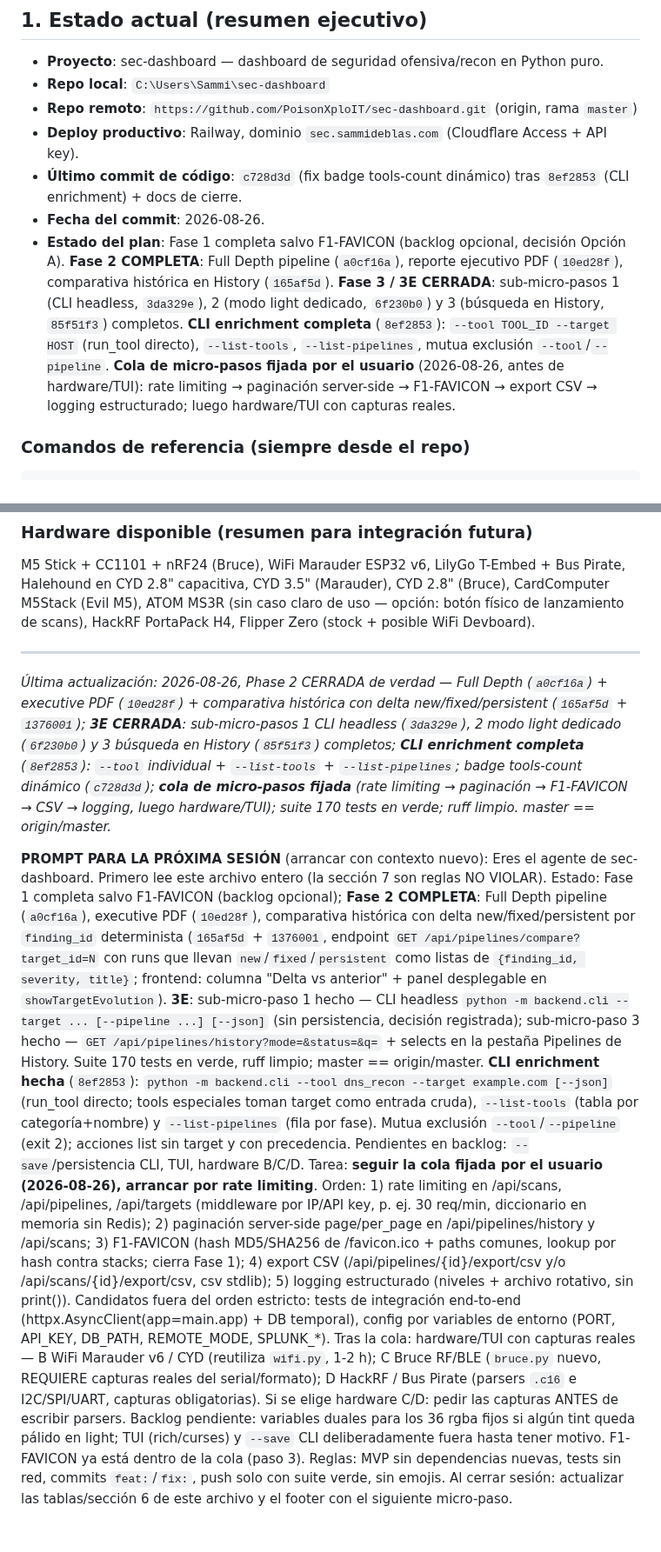
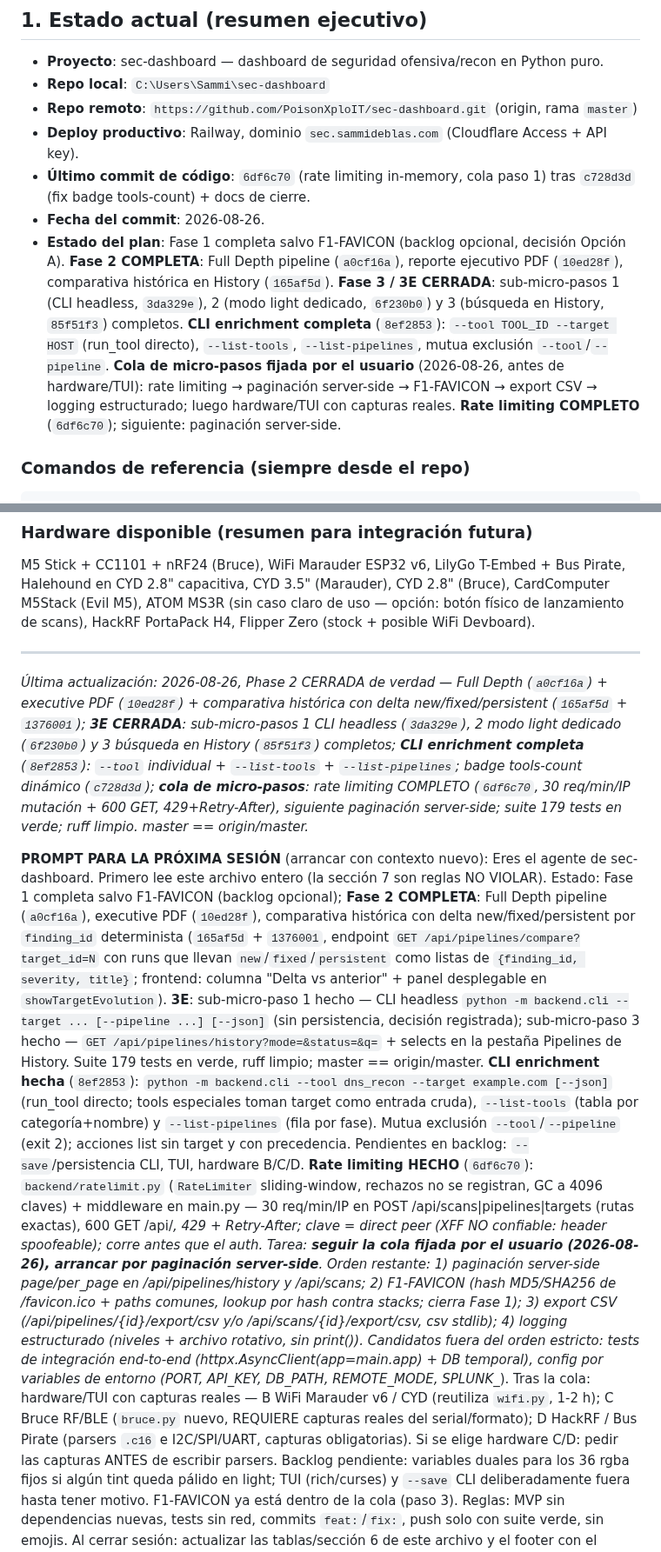
Before and after one commit to PoisonXploIT/sec-dashboard, a Markdown page: SEGUIMIENTO.md, 2 parts joined by grey strips. Shown at 87% size. Rendered like a GitHub page; blank space fills up the shorter version.

Commit message:
docs: SEGUIMIENTO — rate limiting completo (6df6c70) + cola paso a paginación server-side; suite 179

```diff
--- a/SEGUIMIENTO.md
+++ b/SEGUIMIENTO.md
@@ -13,9 +13,9 @@
 - **Repo local**: `C:\Users\Sammi\sec-dashboard`
 - **Repo remoto**: `https://github.com/PoisonXploIT/sec-dashboard.git` (origin, rama `master`)
 - **Deploy productivo**: Railway, dominio `sec.sammideblas.com` (Cloudflare Access + API key).
-- **Último commit de código**: `c728d3d` (fix badge tools-count dinámico) tras `8ef2853` (CLI enrichment) + docs de cierre.
+- **Último commit de código**: `6df6c70` (rate limiting in-memory, cola paso 1) tras `c728d3d` (fix badge tools-count) + docs de cierre.
 - **Fecha del commit**: 2026-08-26.
-- **Estado del plan**: Fase 1 completa salvo F1-FAVICON (backlog opcional, decisión Opción A). **Fase 2 COMPLETA**: Full Depth pipeline (`a0cf16a`), reporte ejecutivo PDF (`10ed28f`), comparativa histórica en History (`165af5d`). **Fase 3 / 3E CERRADA**: sub-micro-pasos 1 (CLI headless, `3da329e`), 2 (modo light dedicado, `6f230b0`) y 3 (búsqueda en History, `85f51f3`) completos. **CLI enrichment completa** (`8ef2853`): `--tool TOOL_ID --target HOST` (run_tool directo), `--list-tools`, `--list-pipelines`, mutua exclusión `--tool`/`--pipeline`. **Cola de micro-pasos fijada por el usuario** (2026-08-26, antes de hardware/TUI): rate limiting → paginación server-side → F1-FAVICON → export CSV → logging estructurado; luego hardware/TUI con capturas reales.
+- **Estado del plan**: Fase 1 completa salvo F1-FAVICON (backlog opcional, decisión Opción A). **Fase 2 COMPLETA**: Full Depth pipeline (`a0cf16a`), reporte ejecutivo PDF (`10ed28f`), comparativa histórica en History (`165af5d`). **Fase 3 / 3E CERRADA**: sub-micro-pasos 1 (CLI headless, `3da329e`), 2 (modo light dedicado, `6f230b0`) y 3 (búsqueda en History, `85f51f3`) completos. **CLI enrichment completa** (`8ef2853`): `--tool TOOL_ID --target HOST` (run_tool directo), `--list-tools`, `--list-pipelines`, mutua exclusión `--tool`/`--pipeline`. **Cola de micro-pasos fijada por el usuario** (2026-08-26, antes de hardware/TUI): rate limiting → paginación server-side → F1-FAVICON → export CSV → logging estructurado; luego hardware/TUI con capturas reales. **Rate limiting COMPLETO** (`6df6c70`); siguiente: paginación server-side.
 
 ### Comandos de referencia (siempre desde el repo)
 
@@ -417,12 +424,13 @@ M5 Stick + CC1101 + nRF24 (Bruce), WiFi Marauder ESP32 v6, LilyGo T-Embed + Bus
 
 ---
 
-*Última actualización: 2026-08-26, Phase 2 CERRADA de verdad — Full Depth (`a0cf16a`) + executive PDF (`10ed28f`) + comparativa histórica con delta new/fixed/persistent (`165af5d` + `1376001`); **3E CERRADA**: sub-micro-pasos 1 CLI headless (`3da329e`), 2 modo light dedicado (`6f230b0`) y 3 búsqueda en History (`85f51f3`) completos; **CLI enrichment completa** (`8ef2853`): `--tool` individual + `--list-tools` + `--list-pipelines`; badge tools-count dinámico (`c728d3d`); **cola de micro-pasos fijada** (rate limiting → paginación → F1-FAVICON → CSV → logging, luego hardware/TUI); suite 170 tests en verde; ruff limpio. master == origin/master.*
+*Última actualización: 2026-08-26, Phase 2 CERRADA de verdad — Full Depth (`a0cf16a`) + executive PDF (`10ed28f`) + comparativa histórica con delta new/fixed/persistent (`165af5d` + `1376001`); **3E CERRADA**: sub-micro-pasos 1 CLI headless (`3da329e`), 2 modo light dedicado (`6f230b0`) y 3 búsqueda en History (`85f51f3`) completos; **CLI enrichment completa** (`8ef2853`): `--tool` individual + `--list-tools` + `--list-pipelines`; badge tools-count dinámico (`c728d3d`); **cola de micro-pasos**: rate limiting COMPLETO (`6df6c70`, 30 req/min/IP mutación + 600 GET, 429+Retry-After), siguiente paginación server-side; suite 179 tests en verde; ruff limpio. master == origin/master.*
 
 **PROMPT PARA LA PRÓXIMA SESIÓN** (arrancar con contexto nuevo):
-Eres el agente de sec-dashboard. Primero lee este archivo entero (la sección 7 son reglas NO VIOLAR). Estado: Fase 1 completa salvo F1-FAVICON (backlog opcional); **Fase 2 COMPLETA**: Full Depth pipeline (`a0cf16a`), executive PDF (`10ed28f`), comparativa histórica con delta new/fixed/persistent por `finding_id` determinista (`165af5d` + `1376001`, endpoint `GET /api/pipelines/compare?target_id=N` con runs que llevan `new`/`fixed`/`persistent` como listas de `{finding_id, severity, title}`; frontend: columna "Delta vs anterior" + panel desplegable en `showTargetEvolution`). **3E**: sub-micro-paso 1 hecho — CLI headless `python -m backend.cli --target ... [--pipeline ...] [--json]` (sin persistencia, decisión registrada); sub-micro-paso 3 hecho — `GET /api/pipelines/history?mode=&status=&q=` + selects en la pestaña Pipelines de History. Suite 170 tests en verde, ruff limpio; master == origin/master.
+Eres el agente de sec-dashboard. Primero lee este archivo entero (la sección 7 son reglas NO VIOLAR). Estado: Fase 1 completa salvo F1-FAVICON (backlog opcional); **Fase 2 COMPLETA**: Full Depth pipeline (`a0cf16a`), executive PDF (`10ed28f`), comparativa histórica con delta new/fixed/persistent por `finding_id` determinista (`165af5d` + `1376001`, endpoint `GET /api/pipelines/compare?target_id=N` con runs que llevan `new`/`fixed`/`persistent` como listas de `{finding_id, severity, title}`; frontend: columna "Delta vs anterior" + panel desplegable en `showTargetEvolution`). **3E**: sub-micro-paso 1 hecho — CLI headless `python -m backend.cli --target ... [--pipeline ...] [--json]` (sin persistencia, decisión registrada); sub-micro-paso 3 hecho — `GET /api/pipelines/history?mode=&status=&q=` + selects en la pestaña Pipelines de History. Suite 179 tests en verde, ruff limpio; master == origin/master.
 **CLI enrichment hecha** (`8ef2853`): `python -m backend.cli --tool dns_recon --target example.com [--json]` (run_tool directo; tools especiales toman target como entrada cruda), `--list-tools` (tabla por categoría+nombre) y `--list-pipelines` (fila por fase). Mutua exclusión `--tool`/`--pipeline` (exit 2); acciones list sin target y con precedencia. Pendientes en backlog: `--save`/persistencia CLI, TUI, hardware B/C/D.
-Tarea: **seguir la cola fijada por el usuario (2026-08-26), arrancar por rate limiting**. Orden: 1) rate limiting en /api/scans, /api/pipelines, /api/targets (middleware por IP/API key, p. ej. 30 req/min, diccionario en memoria sin Redis); 2) paginación server-side page/per_page en /api/pipelines/history y /api/scans; 3) F1-FAVICON (hash MD5/SHA256 de /favicon.ico + paths comunes, lookup por hash contra stacks; cierra Fase 1); 4) export CSV (/api/pipelines/{id}/export/csv y/o /api/scans/{id}/export/csv, csv stdlib); 5) logging estructurado (niveles + archivo rotativo, sin print()). Candidatos fuera del orden estricto: tests de integración end-to-end (httpx.AsyncClient(app=main.app) + DB temporal), config por variables de entorno (PORT, API_KEY, DB_PATH, REMOTE_MODE, SPLUNK_*). Tras la cola: hardware/TUI con capturas reales — B WiFi Marauder v6 / CYD (reutiliza `wifi.py`, 1-2 h); C Bruce RF/BLE (`bruce.py` nuevo, REQUIERE capturas reales del serial/formato); D HackRF / Bus Pirate (parsers `.c16` e I2C/SPI/UART, capturas obligatorias). Si se elige hardware C/D: pedir las capturas ANTES de escribir parsers.
+**Rate limiting HECHO** (`6df6c70`): `backend/ratelimit.py` (`RateLimiter` sliding-window, rechazos no se registran, GC a 4096 claves) + middleware en main.py — 30 req/min/IP en POST /api/scans|pipelines|targets (rutas exactas), 600 GET /api/*, 429 + Retry-After; clave = direct peer (XFF NO confiable: header spoofeable); corre antes que el auth.
+Tarea: **seguir la cola fijada por el usuario (2026-08-26), arrancar por paginación server-side**. Orden restante: 1) paginación server-side page/per_page en /api/pipelines/history y /api/scans; 2) F1-FAVICON (hash MD5/SHA256 de /favicon.ico + paths comunes, lookup por hash contra stacks; cierra Fase 1); 3) export CSV (/api/pipelines/{id}/export/csv y/o /api/scans/{id}/export/csv, csv stdlib); 4) logging estructurado (niveles + archivo rotativo, sin print()). Candidatos fuera del orden estricto: tests de integración end-to-end (httpx.AsyncClient(app=main.app) + DB temporal), config por variables de entorno (PORT, API_KEY, DB_PATH, REMOTE_MODE, SPLUNK_*). Tras la cola: hardware/TUI con capturas reales — B WiFi Marauder v6 / CYD (reutiliza `wifi.py`, 1-2 h); C Bruce RF/BLE (`bruce.py` nuevo, REQUIERE capturas reales del serial/formato); D HackRF / Bus Pirate (parsers `.c16` e I2C/SPI/UART, capturas obligatorias). Si se elige hardware C/D: pedir las capturas ANTES de escribir parsers.
 Backlog pendiente: variables duales para los 36 rgba fijos si algún tint queda pálido en light; TUI (rich/curses) y `--save` CLI deliberadamente fuera hasta tener motivo. F1-FAVICON ya está dentro de la cola (paso 3).
 Reglas: MVP sin dependencias nuevas, tests sin red, commits `feat:`/`fix:`, push solo con suite verde, sin emojis.
 Al cerrar sesión: actualizar las tablas/sección 6 de este archivo y el footer con el siguiente micro-paso.
```
Also changed, not shown: other parts of SEGUIMIENTO.md (+7 -0 lines).
